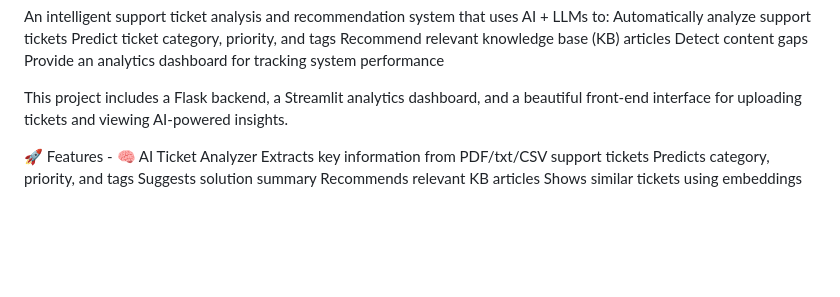
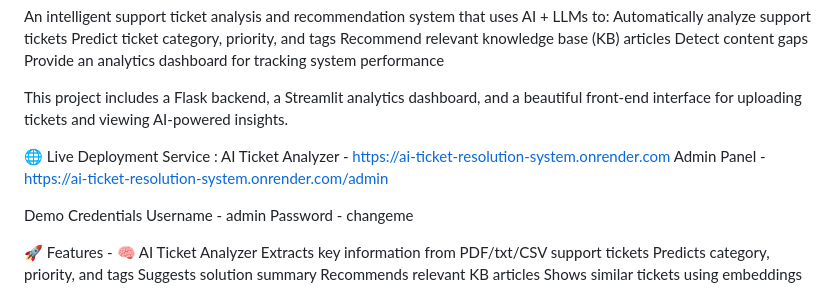
Before and after one commit to Dimpi79/AI-Ticket_Resolution_System, a Markdown page: README.md, the part around the change. Rendered like a GitHub page; blank space fills up the shorter version.

```diff
--- a/README.md
+++ b/README.md
@@ -8,6 +8,15 @@ Detect content gaps
 Provide an analytics dashboard for tracking system performance
 
 This project includes a Flask backend, a Streamlit analytics dashboard, and a beautiful front-end interface for uploading tickets and viewing AI-powered insights.
+
+🌐 Live Deployment
+Service :
+AI Ticket Analyzer - https://ai-ticket-resolution-system.onrender.com
+Admin Panel - https://ai-ticket-resolution-system.onrender.com/admin
+
+Demo Credentials
+Username - admin
+Password - changeme
 
 🚀 Features -
 🧠 AI Ticket Analyzer
```
